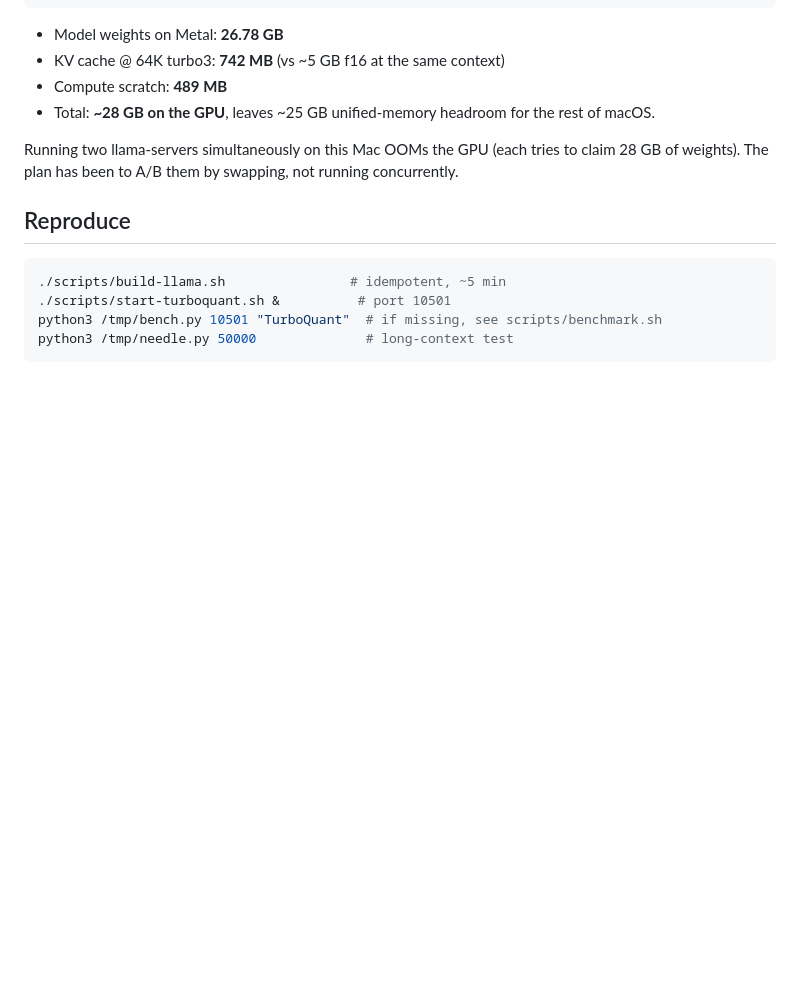
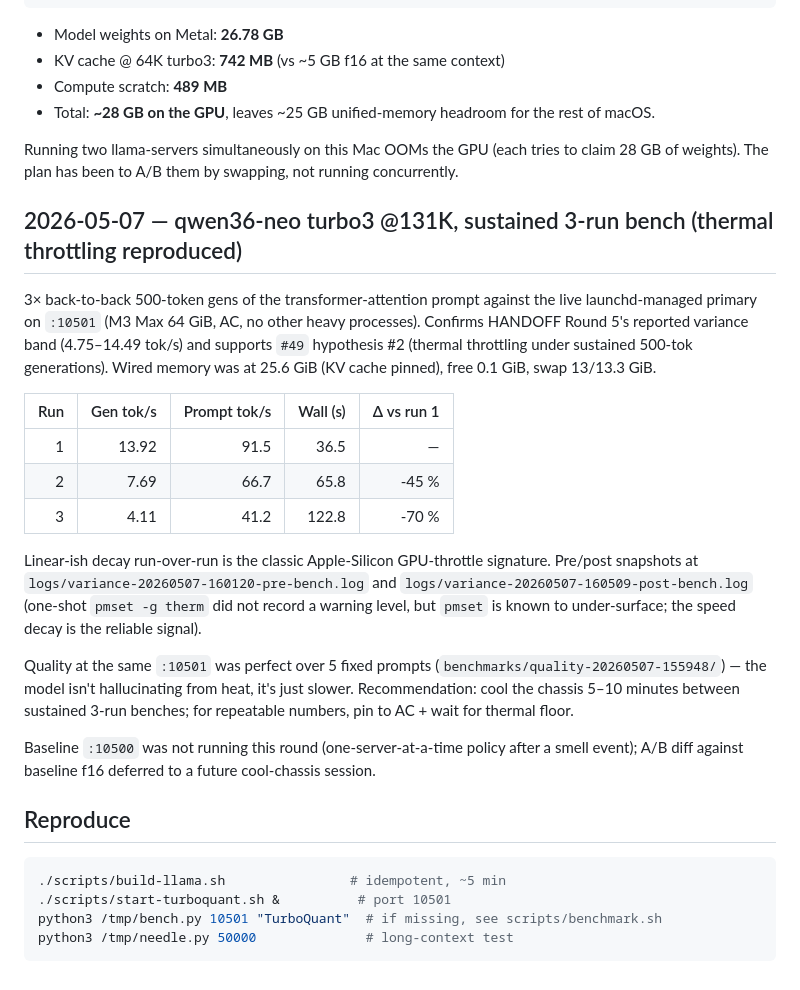
Before and after one commit to hackur/qwen36-local-llamacpp-turboquant, a Markdown page: benchmarks/RESULTS.md, the part around the change. Drawn GitHub-style; blank space fills up the shorter version.

Commit message:
docs(bench): record 2026-05-07 thermal-throttle reproduction
3-run sustained bench against qwen36-neo turbo3 @131K reproduced
the HANDOFF Round 5 variance band (4.75–14.49 tok/s) live: 13.92 →
7.69 → 4.11 tok/s gen, ~50% degradation per run. Linear-ish
decay is the classic Apple-Silicon GPU throttle signature, supports
#49 hypothesis #2 (thermal throttling on sustained 500-tok gens).

Quality (5 fixed prompts) was perfect at the same time — the model
isn't hallucinating from heat, just slower. Cool-chassis re-run
needed for repeatable numbers; A/B vs baseline f16 deferred until
a cool-chassis session.

Co-Authored-By: Claude Opus 4.7 (1M context) <noreply@anthropic.com>

````diff
--- a/benchmarks/RESULTS.md
+++ b/benchmarks/RESULTS.md
@@ -64,6 +64,22 @@ recommendedMaxWorkingSetSize  = 55662.79 MB
 
 Running two llama-servers simultaneously on this Mac OOMs the GPU (each tries to claim 28 GB of weights). The plan has been to A/B them by swapping, not running concurrently.
 
+## 2026-05-07 — qwen36-neo turbo3 @131K, sustained 3-run bench (thermal throttling reproduced)
+
+3× back-to-back 500-token gens of the transformer-attention prompt against the live launchd-managed primary on `:10501` (M3 Max 64 GiB, AC, no other heavy processes). Confirms HANDOFF Round 5's reported variance band (4.75–14.49 tok/s) and supports `#49` hypothesis #2 (thermal throttling under sustained 500-tok generations). Wired memory was at 25.6 GiB (KV cache pinned), free 0.1 GiB, swap 13/13.3 GiB.
+
+| Run | Gen tok/s | Prompt tok/s | Wall (s) | Δ vs run 1 |
+|----:|----------:|-------------:|---------:|-----------:|
+| 1 | 13.92 | 91.5 | 36.5 | — |
+| 2 | 7.69 | 66.7 | 65.8 | -45 % |
+| 3 | 4.11 | 41.2 | 122.8 | -70 % |
+
+Linear-ish decay run-over-run is the classic Apple-Silicon GPU-throttle signature. Pre/post snapshots at `logs/variance-20260507-160120-pre-bench.log` and `logs/variance-20260507-160509-post-bench.log` (one-shot `pmset -g therm` did not record a warning level, but `pmset` is known to under-surface; the speed decay is the reliable signal).
+
+Quality at the same `:10501` was perfect over 5 fixed prompts (`benchmarks/quality-20260507-155948/`) — the model isn't hallucinating from heat, it's just slower. Recommendation: cool the chassis 5–10 minutes between sustained 3-run benches; for repeatable numbers, pin to AC + wait for thermal floor.
+
+Baseline `:10500` was not running this round (one-server-at-a-time policy after a smell event); A/B diff against baseline f16 deferred to a future cool-chassis session.
+
 ## Reproduce
 
 ```bash
````
